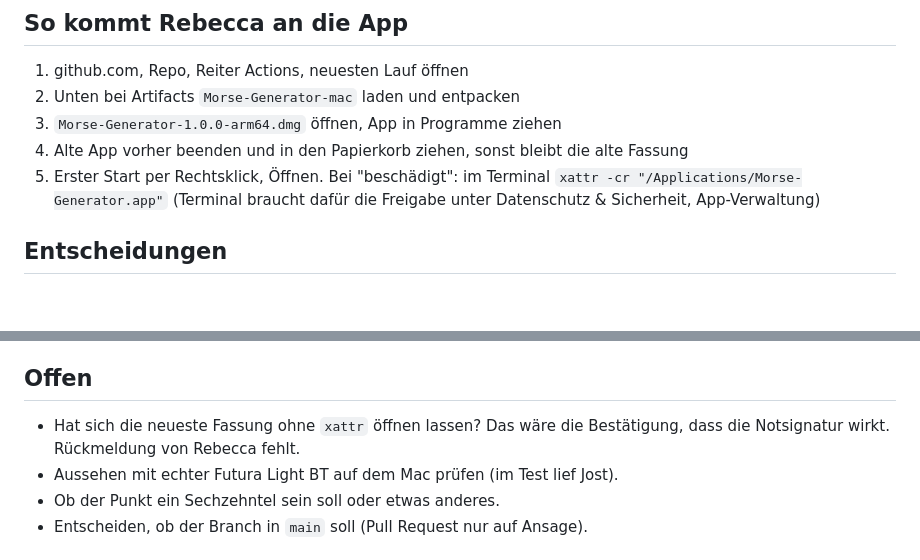
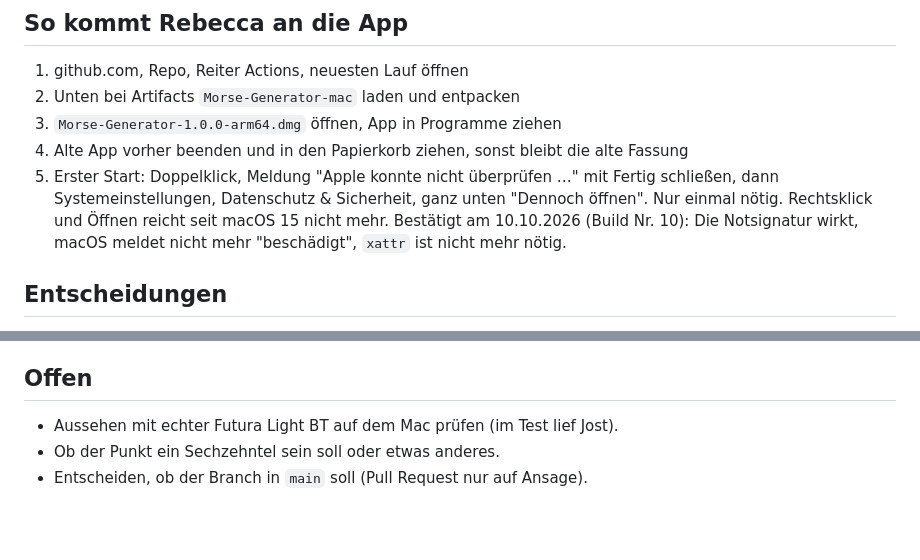
Before and after one commit to Rebecca00815/cloud-test, a Markdown page: HANDOFF.md, 2 parts joined by grey strips. Drawn GitHub-style; blank space fills up the shorter version.

Commit message:
Handoff: Notsignatur bestaetigt, Startanleitung fuer macOS 15+
Co-Authored-By: Claude Opus 5.5 <noreply@anthropic.com>
Claude-Session: https://claude.ai/code/session_01XGm6yBodKEWg2jTco4N2HQ

```diff
--- a/HANDOFF.md
+++ b/HANDOFF.md
@@ -20,7 +20,8 @@ Rebecca wollte Wörter in Morsecode und Audio (WAV zum Herunterladen) umwandeln,
 2. Unten bei Artifacts `Morse-Generator-mac` laden und entpacken
 3. `Morse-Generator-1.0.0-arm64.dmg` öffnen, App in Programme ziehen
 4. Alte App vorher beenden und in den Papierkorb ziehen, sonst bleibt die alte Fassung
-5. Erster Start per Rechtsklick, Öffnen. Bei "beschädigt": im Terminal `xattr -cr "/Applications/Morse-Generator.app"` (Terminal braucht dafür die Freigabe unter Datenschutz & Sicherheit, App-Verwaltung)
+5. Erster Start: Doppelklick, Meldung "Apple konnte nicht überprüfen …" mit Fertig schließen, dann Systemeinstellungen, Datenschutz & Sicherheit, ganz unten "Dennoch öffnen". Nur einmal nötig. Rechtsklick und Öffnen reicht seit macOS 15 nicht mehr.
+   Bestätigt am 10.10.2026 (Build Nr. 10): Die Notsignatur wirkt, macOS meldet nicht mehr "beschädigt", `xattr` ist nicht mehr nötig.
 
 ## Entscheidungen
 - Tempo in BPM statt Wörter pro Minute. 1 Beat = Viertelnote, 1 Morsepunkt = Sechzehntel (4 Punkte pro Beat). 120 BPM entspricht etwa 10 WPM. Bereich 40 bis 240, Standard 120. Von Rebecca nicht ausdrücklich bestätigt.
@@ -40,7 +41,6 @@ Rebecca wollte Wörter in Morsecode und Audio (WAV zum Herunterladen) umwandeln,
 - Vorher gab es Nord-Fassungen (Skill `nord`, inzwischen abgelöst) und eine Minimal-Fassung nach Beschreibung. Nur im Git-Verlauf.
 
 ## Offen
-- Hat sich die neueste Fassung ohne `xattr` öffnen lassen? Das wäre die Bestätigung, dass die Notsignatur wirkt. Rückmeldung von Rebecca fehlt.
 - Aussehen mit echter Futura Light BT auf dem Mac prüfen (im Test lief Jost).
 - Ob der Punkt ein Sechzehntel sein soll oder etwas anderes.
 - Entscheiden, ob der Branch in `main` soll (Pull Request nur auf Ansage).
```
